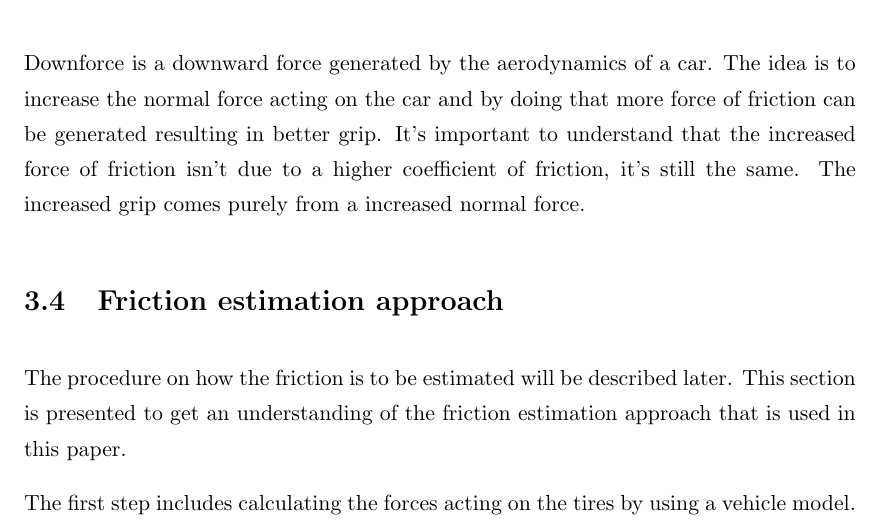
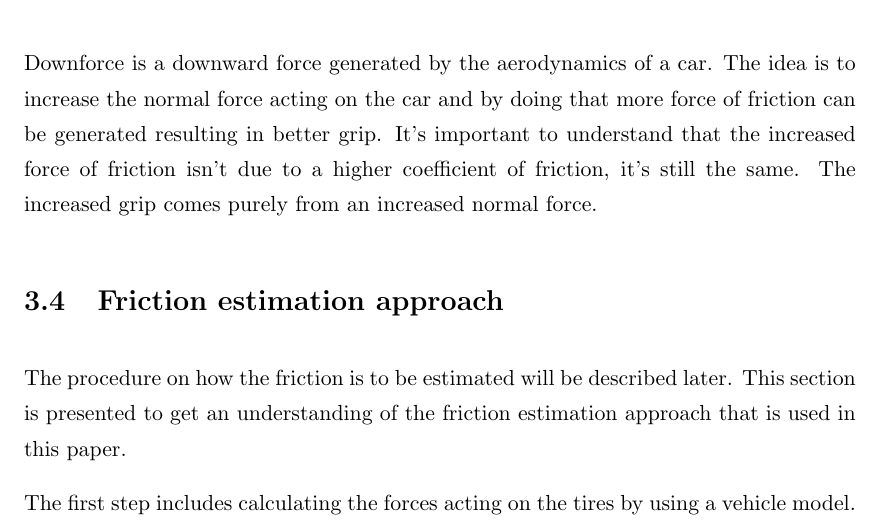
Before and after one commit to Simonj90/BorgWarnerThesis, a LaTeX thesis (Thesis.tex, which reads Chapters/Chapter3.tex): part of page 34 of 40, cut so that both start at the same text. Compiled offline with pdfLaTeX.

Commit message:
JÄVLAR I LÅDAN

```diff
--- a/Chapters/Chapter3.tex
+++ b/Chapters/Chapter3.tex
@@ -39,7 +39,7 @@ The example above is extremely simplified, there are lots of other factors comin
 The example also illustrates another important point. A vehicle can never accelerate faster or corner harder than 1 $ G $ (9.82 $ m/s^2 $). Unless some kind of downforce is generated.
 
 \section{Downforce}
-Downforce is a downward force generated by the aerodynamics of a car. The idea is to increase the normal force acting on the car and by doing that more force of friction can be generated resulting in better grip. It's important to understand that the increased force of friction isn't due to a higher coefficient of friction, it's still the same. The increased grip comes purely from a increased normal force.
+Downforce is a downward force generated by the aerodynamics of a car. The idea is to increase the normal force acting on the car and by doing that more force of friction can be generated resulting in better grip. It's important to understand that the increased force of friction isn't due to a higher coefficient of friction, it's still the same. The increased grip comes purely from an increased normal force.
 
 \section{Friction estimation approach}
 
```
